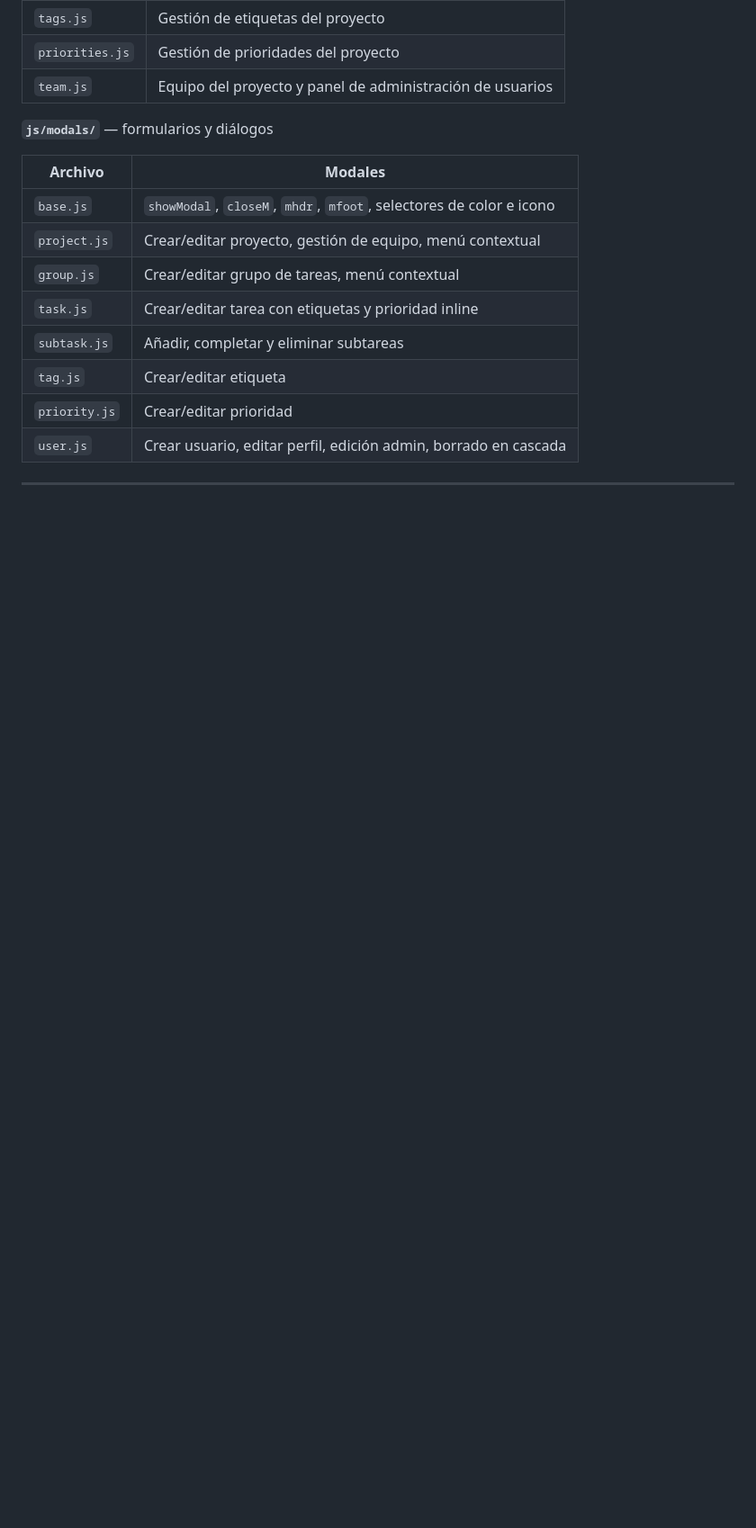
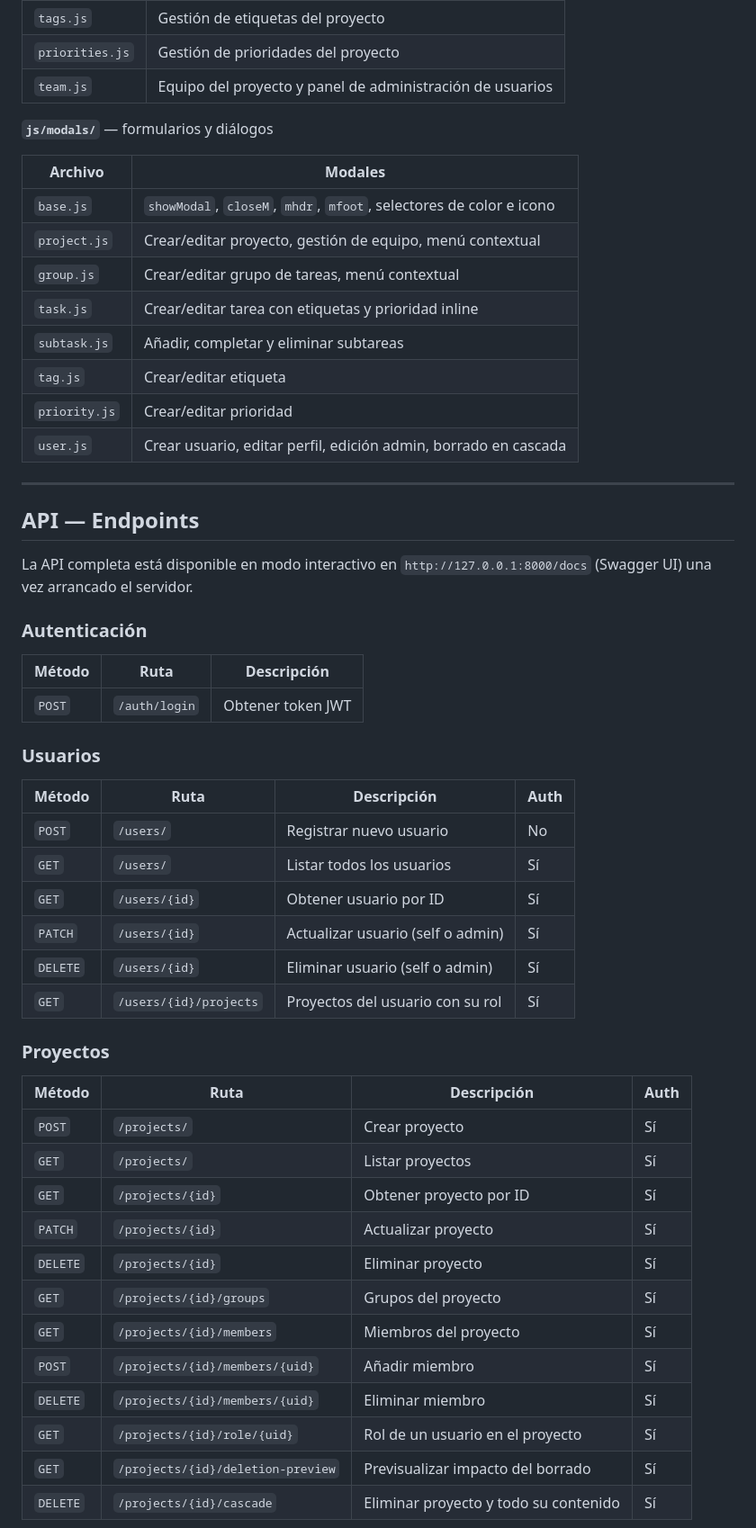
Before and after one commit to jumibot/JKanvan, a Markdown page: README.md, the part around one of its changes. Shown at 90% size. Rendered like a GitHub page; blank space fills up the shorter version.

Commit message:
docs(readme): add API endpoints section
Co-Authored-By: Claude Sonnet 4.6 <noreply@anthropic.com>

```diff
--- a/README.md
+++ b/README.md
@@ -189,3 +189,41 @@ SPA de página única sin framework ni bundler. `index.html` carga los módulos
 
 ---
 
+## API — Endpoints
+
+La API completa está disponible en modo interactivo en `http://127.0.0.1:8000/docs` (Swagger UI) una vez arrancado el servidor.
+
+### Autenticación
+
+| Método | Ruta | Descripción |
+|---|---|---|
+| `POST` | `/auth/login` | Obtener token JWT |
+
+### Usuarios
+
+| Método | Ruta | Descripción | Auth |
+|---|---|---|---|
+| `POST` | `/users/` | Registrar nuevo usuario | No |
+| `GET` | `/users/` | Listar todos los usuarios | Sí |
+| `GET` | `/users/{id}` | Obtener usuario por ID | Sí |
+| `PATCH` | `/users/{id}` | Actualizar usuario (self o admin) | Sí |
+| `DELETE` | `/users/{id}` | Eliminar usuario (self o admin) | Sí |
+| `GET` | `/users/{id}/projects` | Proyectos del usuario con su rol | Sí |
+
+### Proyectos
+
+| Método | Ruta | Descripción | Auth |
+|---|---|---|---|
+| `POST` | `/projects/` | Crear proyecto | Sí |
+| `GET` | `/projects/` | Listar proyectos | Sí |
+| `GET` | `/projects/{id}` | Obtener proyecto por ID | Sí |
+| `PATCH` | `/projects/{id}` | Actualizar proyecto | Sí |
+| `DELETE` | `/projects/{id}` | Eliminar proyecto | Sí |
+| `GET` | `/projects/{id}/groups` | Grupos del proyecto | Sí |
+| `GET` | `/projects/{id}/members` | Miembros del proyecto | Sí |
+| `POST` | `/projects/{id}/members/{uid}` | Añadir miembro | Sí |
+| `DELETE` | `/projects/{id}/members/{uid}` | Eliminar miembro | Sí |
+| `GET` | `/projects/{id}/role/{uid}` | Rol de un usuario en el proyecto | Sí |
+| `GET` | `/projects/{id}/deletion-preview` | Previsualizar impacto del borrado | Sí |
+| `DELETE` | `/projects/{id}/cascade` | Eliminar proyecto y todo su contenido | Sí |
+
```
Also changed, not shown: other parts of README.md (+56 -0 lines).
